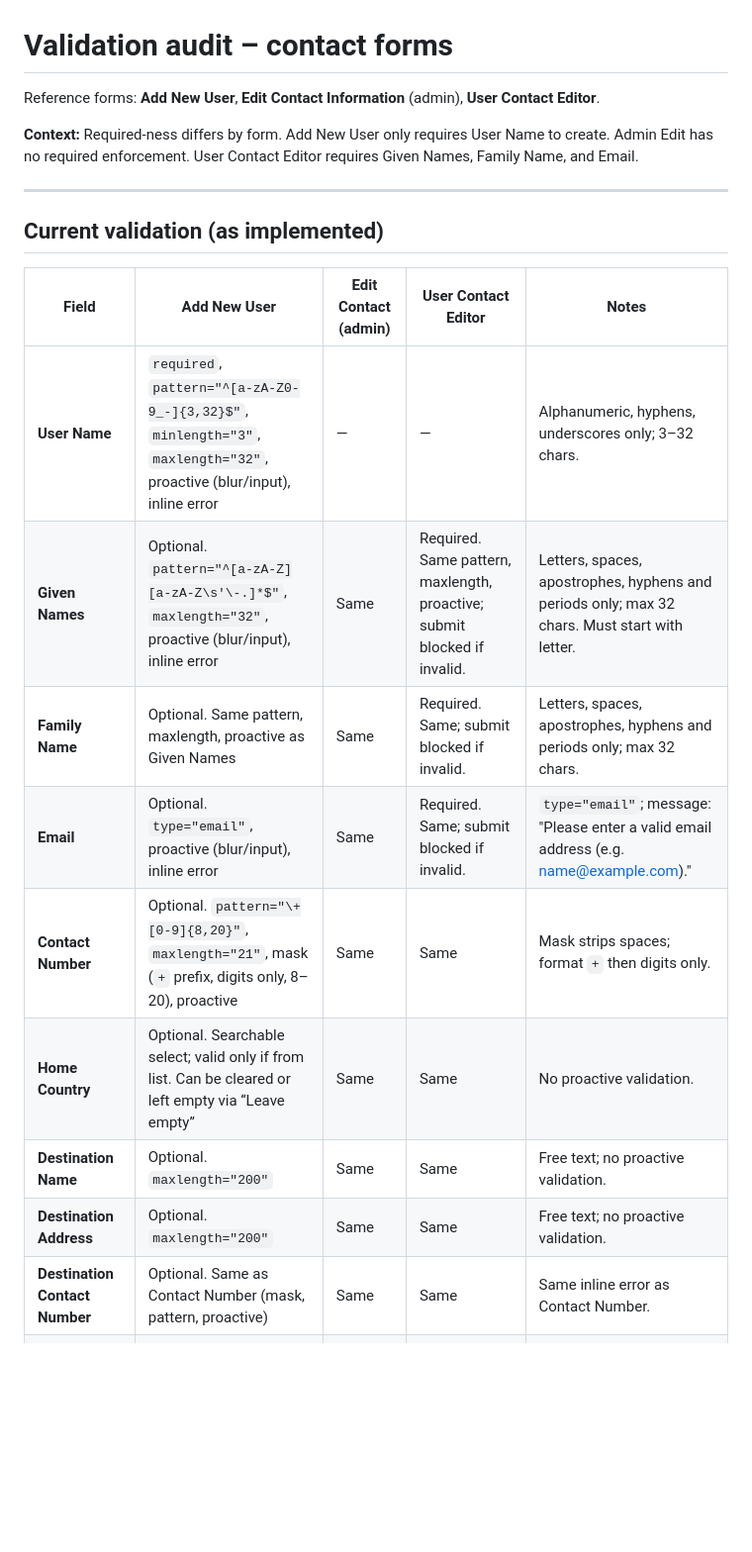
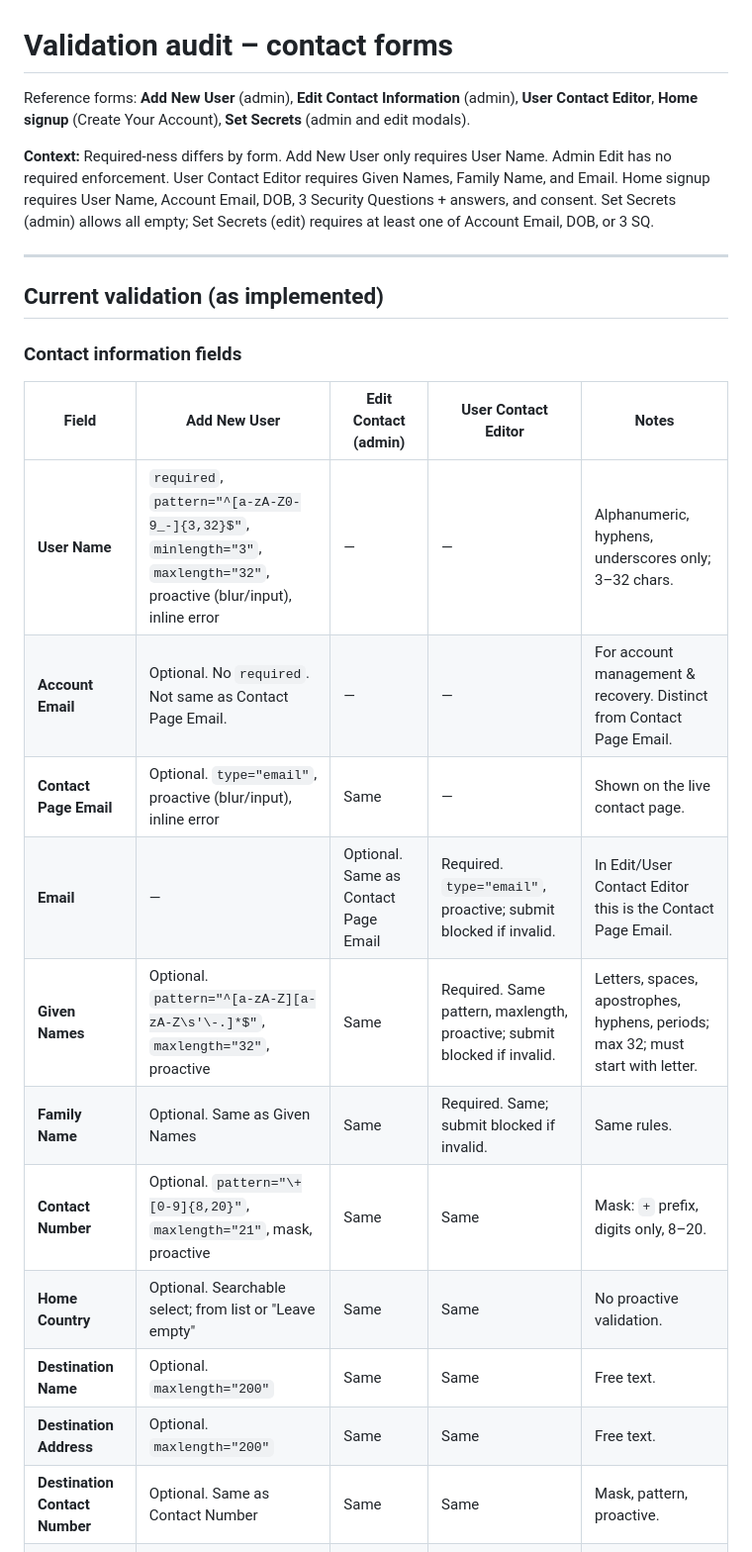
Before and after one commit to deem0u/deem0u.github.io, a Markdown page: VALIDATION-AUDIT.md, the part around one of its changes. Shown at 99% size. GitHub-like rendering; blank space fills up the shorter version.

```diff
--- a/VALIDATION-AUDIT.md
+++ b/VALIDATION-AUDIT.md
@@ -1,23 +1,27 @@
 # Validation audit – contact forms
 
-Reference forms: **Add New User**, **Edit Contact Information** (admin), **User Contact Editor**.
+Reference forms: **Add New User** (admin), **Edit Contact Information** (admin), **User Contact Editor**, **Home signup** (Create Your Account), **Set Secrets** (admin and edit modals).
 
-**Context:** Required-ness differs by form. Add New User only requires User Name to create. Admin Edit has no required enforcement. User Contact Editor requires Given Names, Family Name, and Email.
+**Context:** Required-ness differs by form. Add New User only requires User Name. Admin Edit has no required enforcement. User Contact Editor requires Given Names, Family Name, and Email. Home signup requires User Name, Account Email, DOB, 3 Security Questions + answers, and consent. Set Secrets (admin) allows all empty; Set Secrets (edit) requires at least one of Account Email, DOB, or 3 SQ.
 
 ---
 
 ## Current validation (as implemented)
 
+### Contact information fields
+
 | Field | Add New User | Edit Contact (admin) | User Contact Editor | Notes |
 |-------|----------------|----------------------|---------------------|-------|
 | **User Name** | `required`, `pattern="^[a-zA-Z0-9_-]{3,32}$"`, `minlength="3"`, `maxlength="32"`, proactive (blur/input), inline error | — | — | Alphanumeric, hyphens, underscores only; 3–32 chars. |
-| **Given Names** | Optional. `pattern="^[a-zA-Z][a-zA-Z\s'\-.]*$"`, `maxlength="32"`, proactive (blur/input), inline error | Same | Required. Same pattern, maxlength, proactive; submit blocked if invalid. | Letters, spaces, apostrophes, hyphens and periods only; max 32 chars. Must start with letter. |
-| **Family Name** | Optional. Same pattern, maxlength, proactive as Given Names | Same | Required. Same; submit blocked if invalid. | Letters, spaces, apostrophes, hyphens and periods only; max 32 chars. |
-| **Email** | Optional. `type="email"`, proactive (blur/input), inline error | Same | Required. Same; submit blocked if invalid. | `type="email"`; message: "Please enter a valid email address (e.g. name@example.com)." |
-| **Contact Number** | Optional. `pattern="\+[0-9]{8,20}"`, `maxlength="21"`, mask (`+` prefix, digits only, 8–20), proactive | Same | Same | Mask strips spaces; format `+` then digits only. |
-| **Home Country** | Optional. Searchable select; valid only if from list. Can be cleared or left empty via “Leave empty” | Same | Same | No proactive validation. |
-| **Destination Name** | Optional. `maxlength="200"` | Same | Same | Free text; no proactive validation. |
-| **Destination Address** | Optional. `maxlength="200"` | Same | Same | Free text; no proactive validation. |
-| **Destination Contact Number** | Optional. Same as Contact Number (mask, pattern, proactive) | Same | Same | Same inline error as Contact Number. |
+| **Account Email** | Optional. No `required`. Not same as Contact Page Email. | — | — | For account management & recovery. Distinct from Contact Page Email. |
+| **Contact Page Email** | Optional. `type="email"`, proactive (blur/input), inline error | Same | — | Shown on the live contact page. |
+| **Email** | — | Optional. Same as Contact Page Email | Required. `type="email"`, proactive; submit blocked if invalid. | In Edit/User Contact Editor this is the Contact Page Email. |
+| **Given Names** | Optional. `pattern="^[a-zA-Z][a-zA-Z\s'\-.]*$"`, `maxlength="32"`, proactive | Same | Required. Same pattern, maxlength, proactive; submit blocked if invalid. | Letters, spaces, apostrophes, hyphens, periods; max 32; must start with letter. |
+| **Family Name** | Optional. Same as Given Names | Same | Required. Same; submit blocked if invalid. | Same rules. |
+| **Contact Number** | Optional. `pattern="\+[0-9]{8,20}"`, `maxlength="21"`, mask, proactive | Same | Same | Mask: `+` prefix, digits only, 8–20. |
+| **Home Country** | Optional. Searchable select; from list or "Leave empty" | Same | Same | No proactive validation. |
+| **Destination Name** | Optional. `maxlength="200"` | Same | Same | Free text. |
+| **Destination Address** | Optional. `maxlength="200"` | Same | Same | Free text. |
+| **Destination Contact Number** | Optional. Same as Contact Number | Same | Same | Mask, pattern, proactive. |
 | **Destination Email** | Optional. `type="email"`, proactive | Same | Same | Same message as Email. |
 | **Additional Information** | Optional. `maxlength="500"`, `rows="8"` | Same | Same | Multiline; no proactive validation. |
```
Also changed, not shown: other parts of VALIDATION-AUDIT.md (+45 -19 lines).
